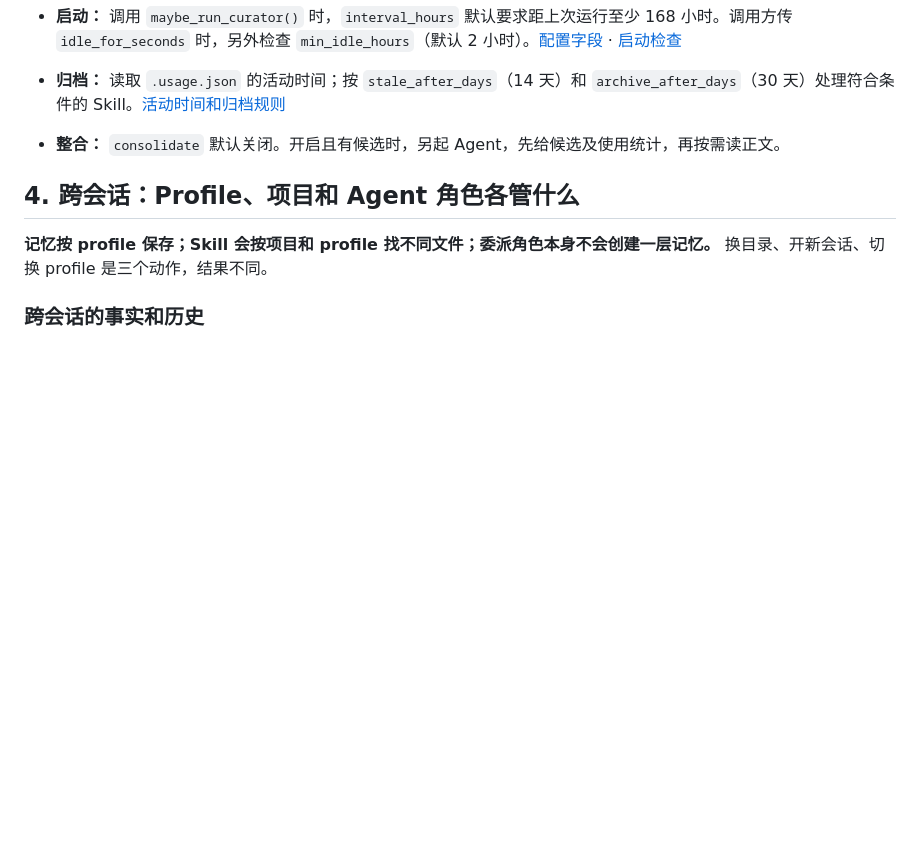
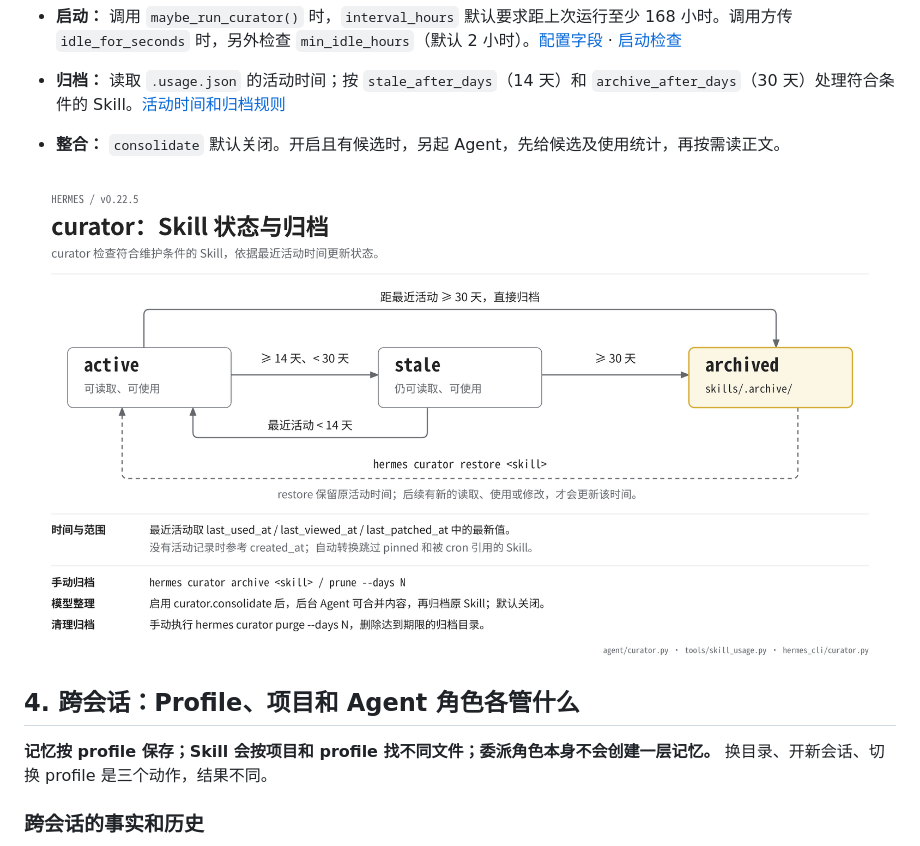
Before and after one commit to pixelieee/pixelieee.github.io, a Markdown page: hermes-memory-skills.md, the part around the change. Drawn GitHub-style; pictures changed too: hermes-curator-state.png (added); blank space fills up the shorter version.

Commit message:
Add curator Skill archive state diagram

```diff
--- a/hermes-memory-skills.md
+++ b/hermes-memory-skills.md
@@ -240,6 +240,8 @@
 - **整合：** `consolidate` 默认关闭。开启且有候选时，另起 Agent，先给候选及使用统计，再按需读正文。
 
 
+![图 4：curator 的 Skill 归档状态图](hermes-curator-state.png)
+
 ## 4. 跨会话：Profile、项目和 Agent 角色各管什么
 
 **记忆按 profile 保存；Skill 会按项目和 profile 找不同文件；委派角色本身不会创建一层记忆。** 换目录、开新会话、切换 profile 是三个动作，结果不同。
```
Also changed, not shown: 2 other files.
